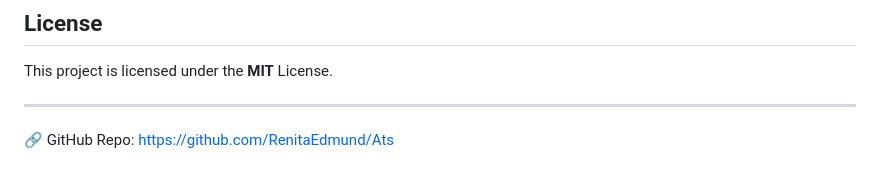
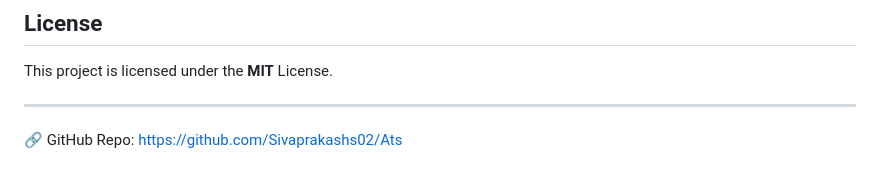
Before and after one commit to Sivaprakashs02/Ats, a Markdown page: Readme.md, the part around the change. Rendered like a GitHub page.

```diff
--- a/Readme.md
+++ b/Readme.md
@@ -108,4 +108,4 @@ This project is licensed under the MIT License. See the [LICENSE](LICENSE) file
 This project is licensed under the **MIT** License.
 
 ---
-🔗 GitHub Repo: https://github.com/RenitaEdmund/Ats
+🔗 GitHub Repo: https://github.com/Sivaprakashs02/Ats
```
